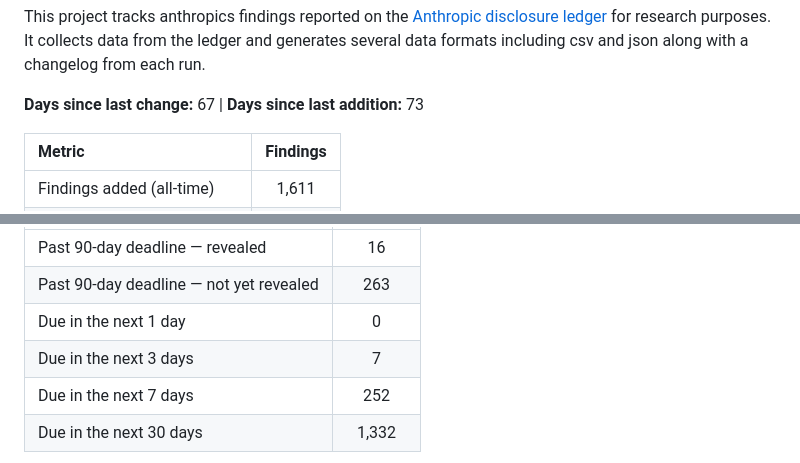
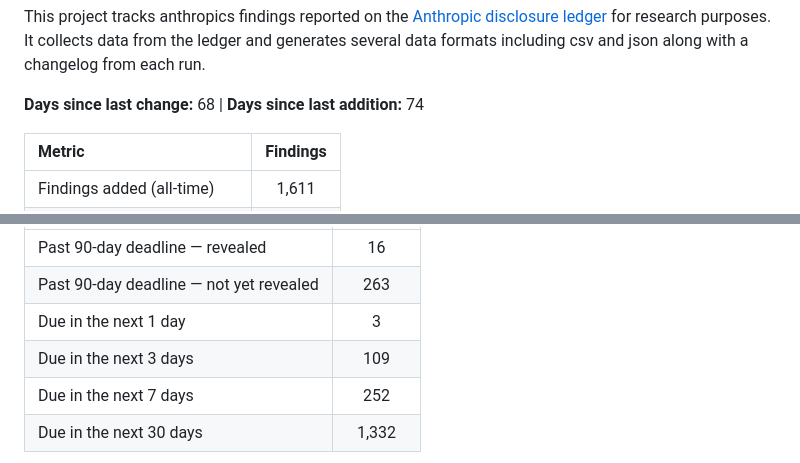
Before and after one commit to patrickmgarrity/anthropic-findings-tracker, a Markdown page: README.md, 2 parts joined by grey strips. GitHub-like rendering.

Commit message:
data: refresh ledger 2026-08-02T01:30:16+00:00 (1611 entries)

```diff
--- a/README.md
+++ b/README.md
@@ -1,7 +1,7 @@
 This project tracks anthropics findings reported on the [Anthropic disclosure ledger](https://red.anthropic.com/2026/cvd/ledger/) for research purposes. It collects data from the ledger and generates several data formats including csv and json along with a changelog from each run.
 
 <!-- METRICS:START -->
-**Days since last change:** 67 | **Days since last addition:** 73
+**Days since last change:** 68 | **Days since last addition:** 74
 
 | Metric | Findings |
 | :--- | :---: |
@@ -17,8 +17,8 @@ This project tracks anthropics findings reported on the [Anthropic disclosure le
 | :--- | :---: |
 | Past 90-day deadline — revealed | 16 |
 | Past 90-day deadline — not yet revealed | 263 |
-| Due in the next 1 day | 0 |
-| Due in the next 3 days | 7 |
+| Due in the next 1 day | 3 |
+| Due in the next 3 days | 109 |
 | Due in the next 7 days | 252 |
 | Due in the next 30 days | 1,332 |
 <!-- DEADLINES:END -->
```
Also changed, not shown: data/cumulative.png, data/disclosure.png, 7 other files.
